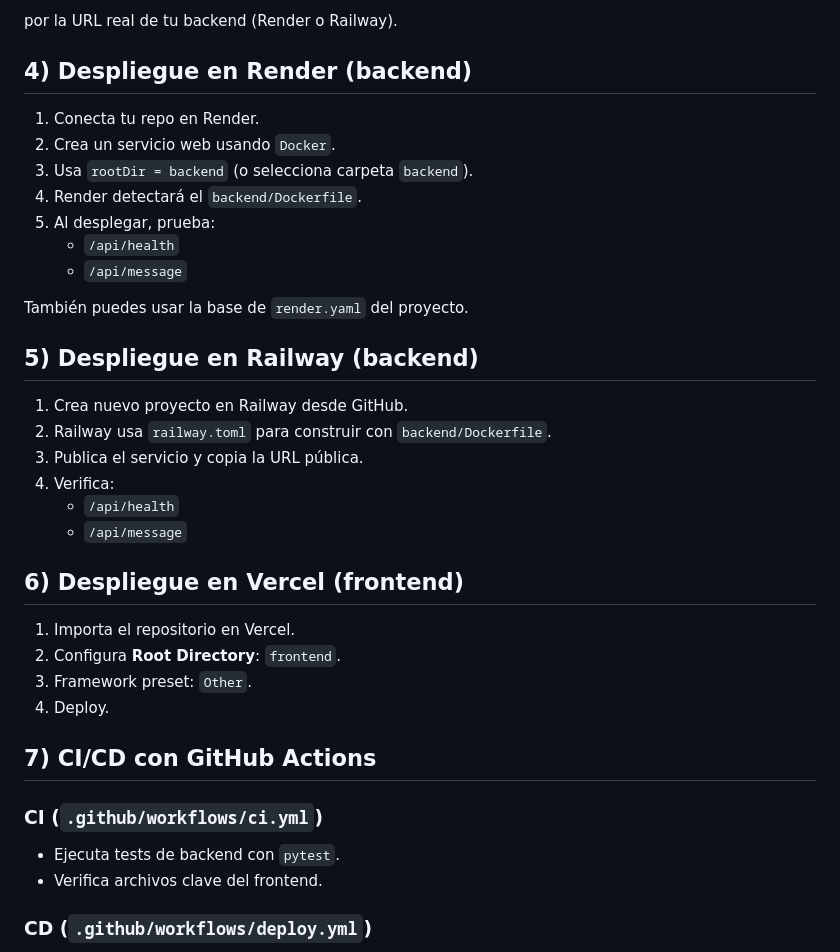
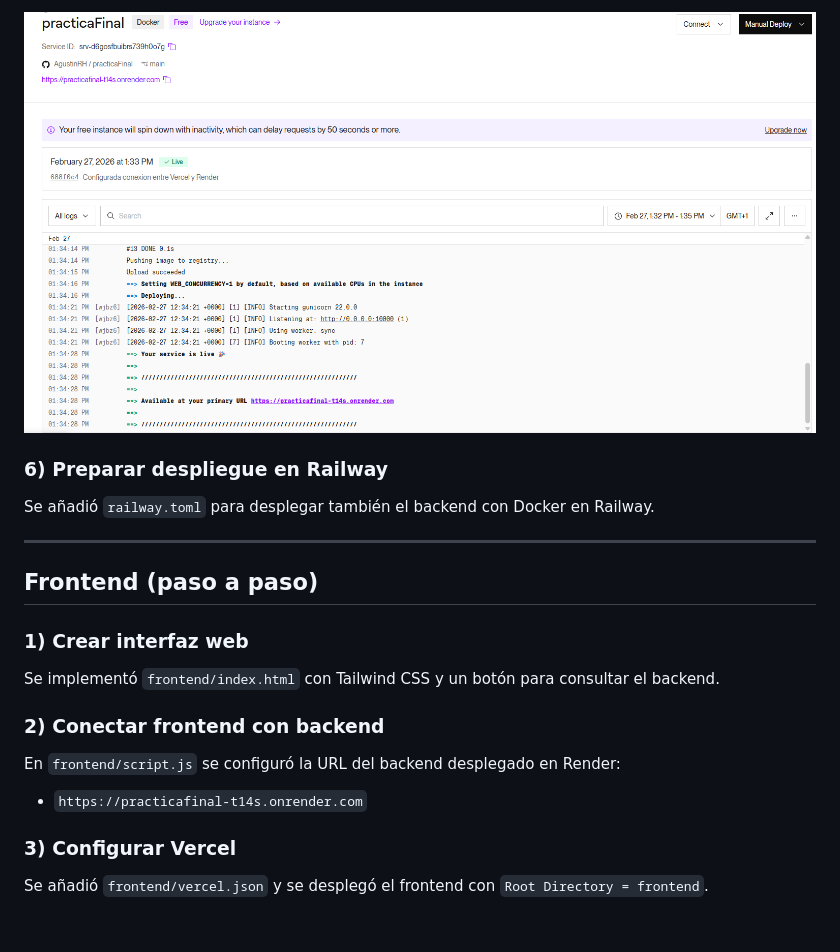
Before and after one commit to AgustinRH/practicaFinal, a Markdown page: README.md, the part around one of its changes. Drawn GitHub-style; pictures changed too: img/final-backend.png (added); blank space fills up the shorter version.

```diff
--- a/README.md
+++ b/README.md
@@ -47,40 +72,25 @@ Antes de desplegar, edita `frontend/script.js` y reemplaza:
 
-por la URL real de tu backend (Render o Railway).
+![backend desplegado](img/final-backend.png)
 
-## 4) Despliegue en Render (backend)
+### 6) Preparar despliegue en Railway
 
-1. Conecta tu repo en Render.
-2. Crea un servicio web usando `Docker`.
-3. Usa `rootDir = backend` (o selecciona carpeta `backend`).
-4. Render detectará el `backend/Dockerfile`.
-5. Al desplegar, prueba:
-   - `/api/health`
-   - `/api/message`
+Se añadió `railway.toml` para desplegar también el backend con Docker en Railway.
 
-También puedes usar la base de `render.yaml` del proyecto.
+---
 
-## 5) Despliegue en Railway (backend)
+## Frontend (paso a paso)
 
-1. Crea nuevo proyecto en Railway desde GitHub.
-2. Railway usa `railway.toml` para construir con `backend/Dockerfile`.
-3. Publica el servicio y copia la URL pública.
-4. Verifica:
-   - `/api/health`
-   - `/api/message`
+### 1) Crear interfaz web
 
-## 6) Despliegue en Vercel (frontend)
+Se implementó `frontend/index.html` con Tailwind CSS y un botón para consultar el backend.
 
-1. Importa el repositorio en Vercel.
-2. Configura **Root Directory**: `frontend`.
-3. Framework preset: `Other`.
-4. Deploy.
+### 2) Conectar frontend con backend
 
-## 7) CI/CD con GitHub Actions
+En `frontend/script.js` se configuró la URL del backend desplegado en Render:
 
-### CI (`.github/workflows/ci.yml`)
+- `https://practicafinal-t14s.onrender.com`
 
-- Ejecuta tests de backend con `pytest`.
-- Verifica archivos clave del frontend.
+### 3) Configurar Vercel
 
-### CD (`.github/workflows/deploy.yml`)
+Se añadió `frontend/vercel.json` y se desplegó el frontend con `Root Directory = frontend`.
 
```
Also changed, not shown: other parts of README.md (+71 -24 lines), img/Imagen_final.png (added), img/dockerfile.png (added), img/evidencias_deploys_hook.png (added), img/requirements.png (added), img/vercel_desplegado.png (added).
